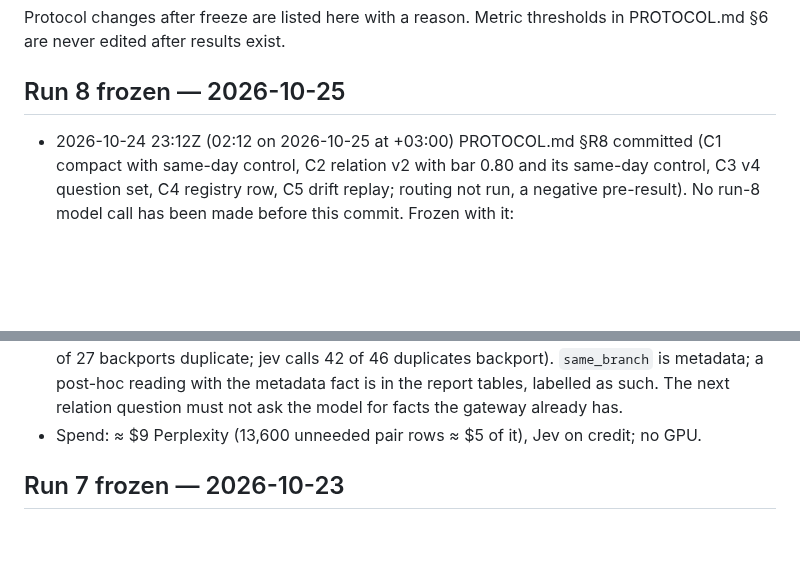
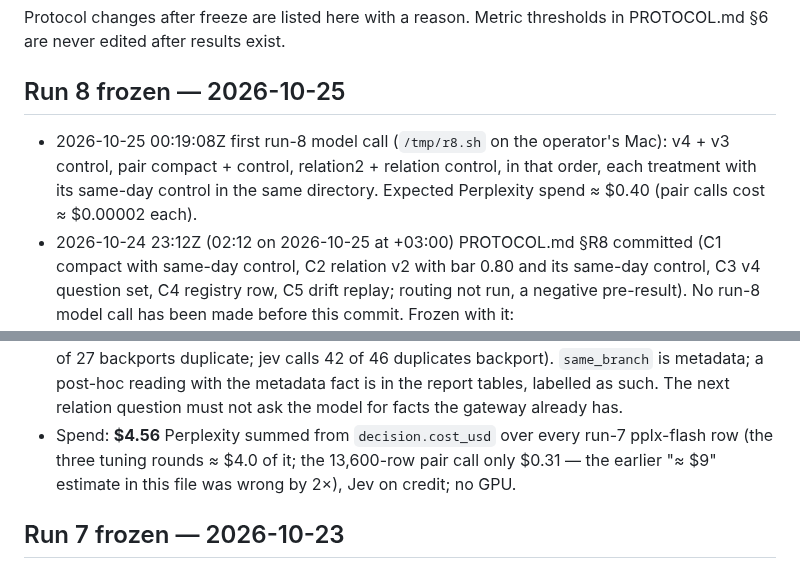
Before and after one commit to haalp/mergeone, a Markdown page: CHANGELOG.md, 2 parts joined by grey strips. GitHub-like rendering; blank space fills up the shorter version.

Commit message:
changelog: run 8 first model call 00:19Z; run 7 spend corrected to the summed $4.56

```diff
--- a/CHANGELOG.md
+++ b/CHANGELOG.md
@@ -4,6 +4,7 @@ Protocol changes after freeze are listed here with a reason. Metric thresholds i
 
 ## Run 8 frozen — 2026-10-25
 
+- 2026-10-25 00:19:08Z first run-8 model call (`/tmp/r8.sh` on the operator's Mac): v4 + v3 control, pair compact + control, relation2 + relation control, in that order, each treatment with its same-day control in the same directory. Expected Perplexity spend ≈ $0.40 (pair calls cost ≈ $0.00002 each).
 - 2026-10-24 23:12Z (02:12 on 2026-10-25 at +03:00) PROTOCOL.md §R8 committed (C1 compact with same-day control, C2 relation v2 with bar 0.80 and its same-day
   control, C3 v4 question set, C4 registry row, C5 drift replay; routing not run, a negative pre-result). No run-8 model
   call has been made before this commit. Frozen with it:
@@ -62,7 +63,7 @@ inputs; the items below are the dated deviations and the one finding that change
   confusion matrices show neither model can tell branches (pplx-flash calls 26 of 27 backports duplicate; jev calls 42 of
   46 duplicates backport). `same_branch` is metadata; a post-hoc reading with the metadata fact is in the report tables,
   labelled as such. The next relation question must not ask the model for facts the gateway already has.
-- Spend: ≈ $9 Perplexity (13,600 unneeded pair rows ≈ $5 of it), Jev on credit; no GPU.
+- Spend: **$4.56** Perplexity summed from `decision.cost_usd` over every run-7 pplx-flash row (the three tuning rounds ≈ $4.0 of it; the 13,600-row pair call only $0.31 — the earlier "≈ $9" estimate in this file was wrong by 2×), Jev on credit; no GPU.
 
 ## Run 7 frozen — 2026-10-23
 
```
